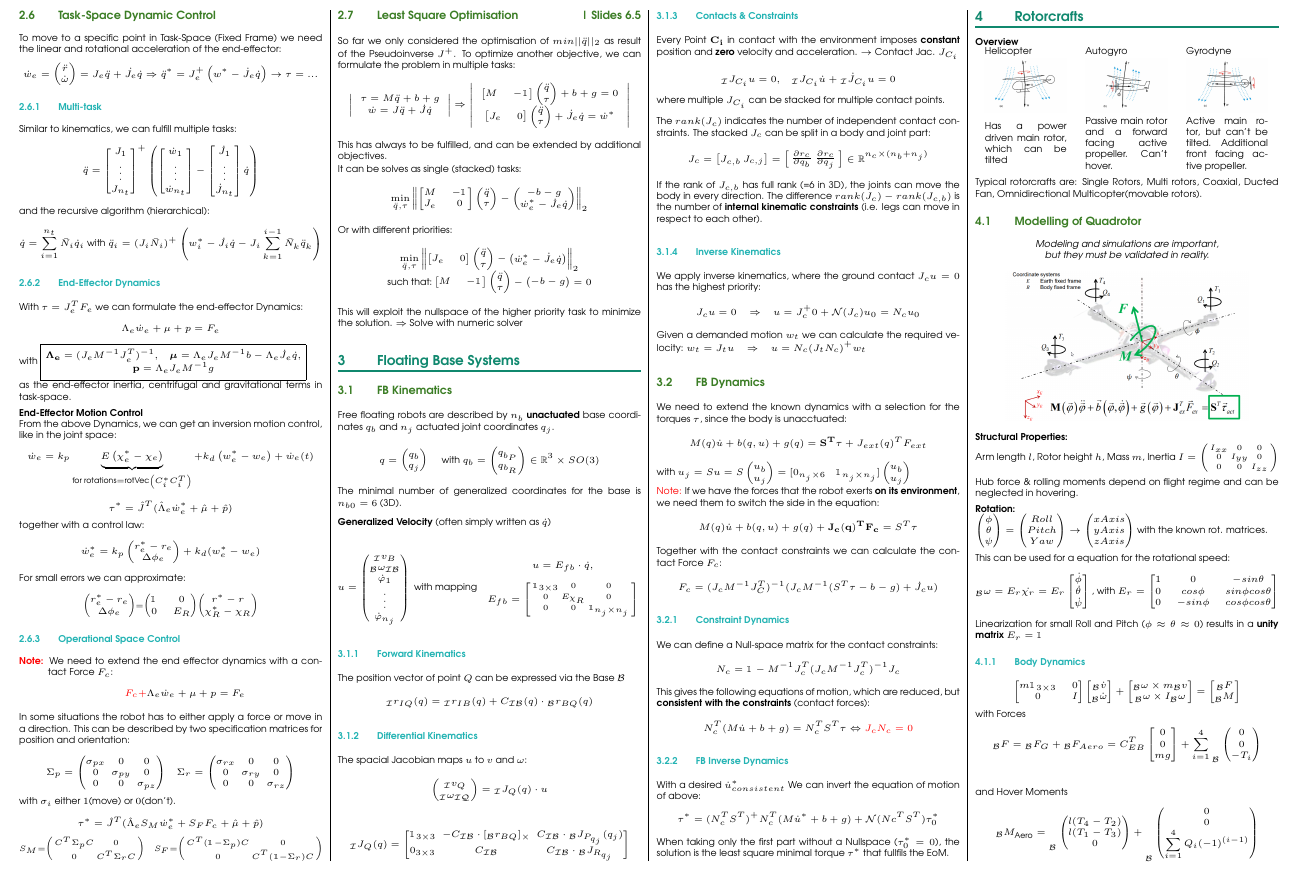
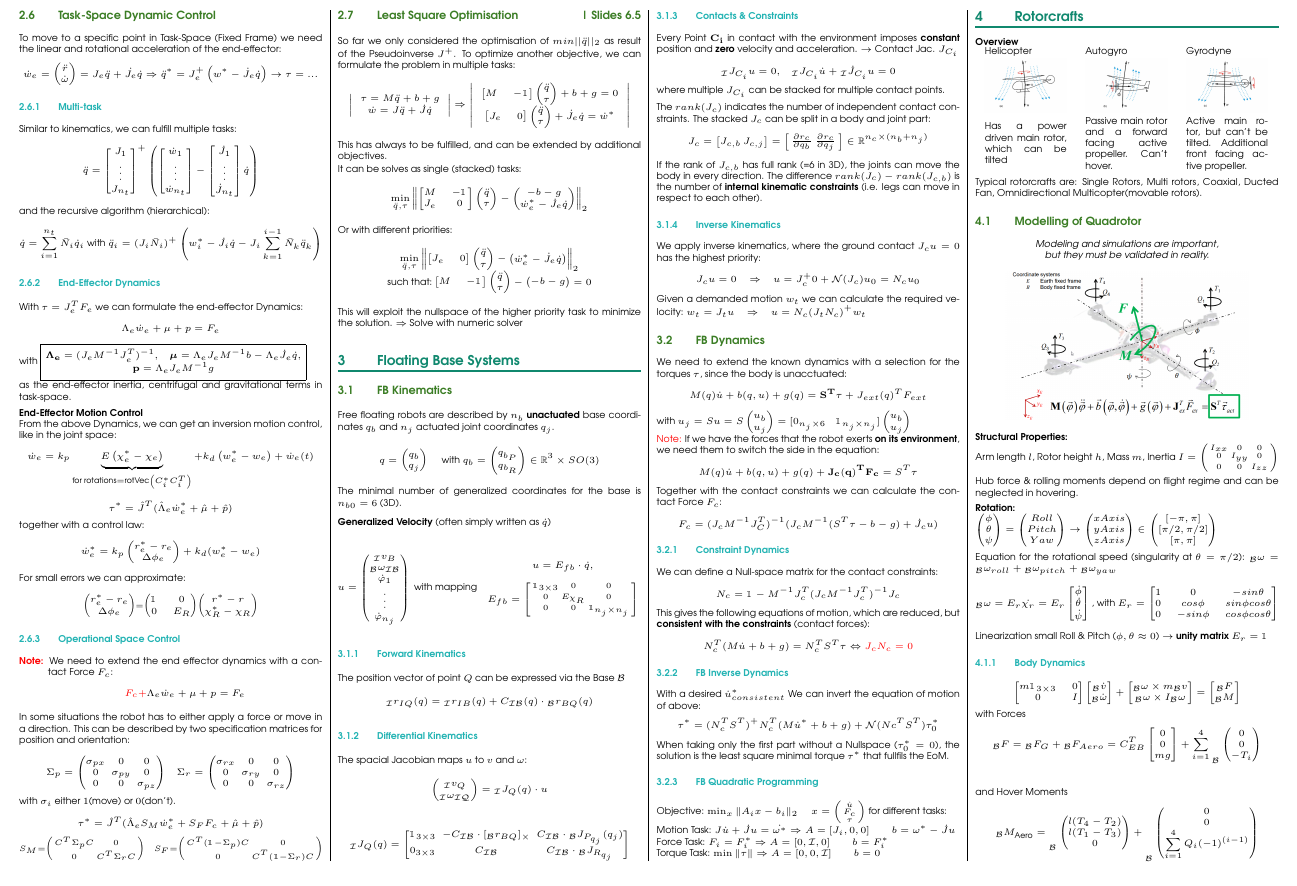
Before and after one commit to dliconti/robot_dynamics_cheat_sheet, a LaTeX document (main.tex): part of page 3 of 5, cut so that both start at the same text. Compiled offline with pdfLaTeX.

Commit message:
small changes

```diff
--- a/main.tex
+++ b/main.tex
@@ -816,7 +816,12 @@
 	$$\tau^* = (N_c^TS^T)^+N_c^T(M\dot{u}^*+b+g) +\mathcal{N}(Nc^TS^T)\tau_0^*$$
 	When taking only the first part without a Nullspace ($\tau_0^* = 0$), the solution is the least square minimal torque $\tau^*$ that fullfils the EoM.
 
-
+    \subsubsection{FB Quadratic Programming}
+	Objective: $\min_x \| A_i x - b_i \|_2 \hspace{3mm} x =
+	\left( \begin{smallmatrix} \dot{u} \\ F_c \\ \tau \end{smallmatrix} \right)$ for different tasks: \\
+	Motion Task: $J\dot{u}+\dot{J}u = \dot{\omega^*} \Rightarrow A=[J_i,0,0] \hspace{5mm} b=\omega^*-\dot{J}u$ \\
+	Force Task: $F_i = F_i^* \Rightarrow A=[0,\mathcal{I},0] \hspace{5mm} b=F_i^*$ \\
+	Torque Task: $ \min \| \tau \| \Rightarrow A=[0,0,\mathcal{I}] \hspace{5mm} b=0$
 
 	%%%%%%%%%%%%%%%%%%%%%%%%%%%%%%%%%%%%%%%%%%%%%%%%%%%%%%%%%%%%%%%%%%%%%%%%%%%%%%%%%%%%%%%%%%%%%%%%%%%%%%%%%%%%%%%%%%%
 	%   _____           _   _               _  _
@@ -856,12 +861,13 @@
 
 	\smallskip
 	\textbf{Rotation:}\\
-	$\begin{pmatrix}\phi \\ \theta \\\psi\end{pmatrix}=\begin{pmatrix}Roll \\ Pitch \\ Yaw\end{pmatrix} \rightarrow \begin{pmatrix}x Axis \\ y Axis \\ z Axis\end{pmatrix} $ with the known rot. matrices.
+	$\begin{pmatrix}\phi \\ \theta \\\psi\end{pmatrix}=\begin{pmatrix}Roll \\ Pitch \\ Yaw\end{pmatrix} \rightarrow \begin{pmatrix}x Axis \\ y Axis \\ z Axis\end{pmatrix} \in \begin{pmatrix} [-\pi, \pi]\\ [\pi/2, \pi/2] \\ [\pi, \pi]\end{pmatrix}$
 
 	\smallskip
-	This can be used for a equation for the rotational speed:
+	Equation for the rotational speed (singularity at $\theta = \pi/2$):
+	${}_\mathcal{B}\omega = {}_\mathcal{B}\omega_{roll} + {}_\mathcal{B}\omega_{pitch} + {}_\mathcal{B}\omega_{yaw}$
 	$${}_\mathcal{B}\omega =E_r \dot{\chi_r}=E_r\begin{bmatrix}\dot{\phi}\\\dot{\theta}\\\dot{\psi}\end{bmatrix} \text{, with } E_r = \begin{bmatrix} 1 & 0 & -sin \theta \\ 0 & cos\phi & sin\phi cos\theta \\ 0 & -sin\phi & cos\phi cos \theta\end{bmatrix}$$
-	Linearization for small Roll and Pitch ($\phi \approx \theta \approx 0$) results in a \textbf{unity matrix} $E_r = \mathbbm{1}$
+	Linearization small Roll \& Pitch ($\phi,\theta \approx 0$) $\rightarrow$ \textbf{unity matrix} $E_r = \mathbbm{1}$
 
 	\subsubsection{Body Dynamics}
 	$$\begin{bmatrix}
@@ -881,7 +887,8 @@
 			{}_\mathcal{B}M
 		\end{bmatrix}
 	$$
-	with Forces $${}_\mathcal{B}F = {}_\mathcal{B}F_G + {}_\mathcal{B}F_{Aero} = C_{EB}^T
+	with Forces %($T_i = b_i\omega_{p,i}^2$)
+	$${}_\mathcal{B}F = {}_\mathcal{B}F_G + {}_\mathcal{B}F_{Aero} = C_{EB}^T
 		\begin{bmatrix}
 			0 \\ 0\\ mg
 		\end{bmatrix}
@@ -891,7 +898,8 @@
 			\end{pmatrix}}
 	$$\\
 
-	and Hover Moments $${}_\mathcal{B}M_{\text{Aero}} =
+	and Hover Moments %($Q_i= d_i \omega_{p,i}^2$)
+	$${}_\mathcal{B}M_{\text{Aero}} =
 		\leftidx{_\mathcal{B}}{\begin{pmatrix}
 				l(T_4-T_2) \\ l(T_1-T_3)\\ 0
 			\end{pmatrix}}+
```
Also changed, not shown: main.tex (4 more changed lines).
